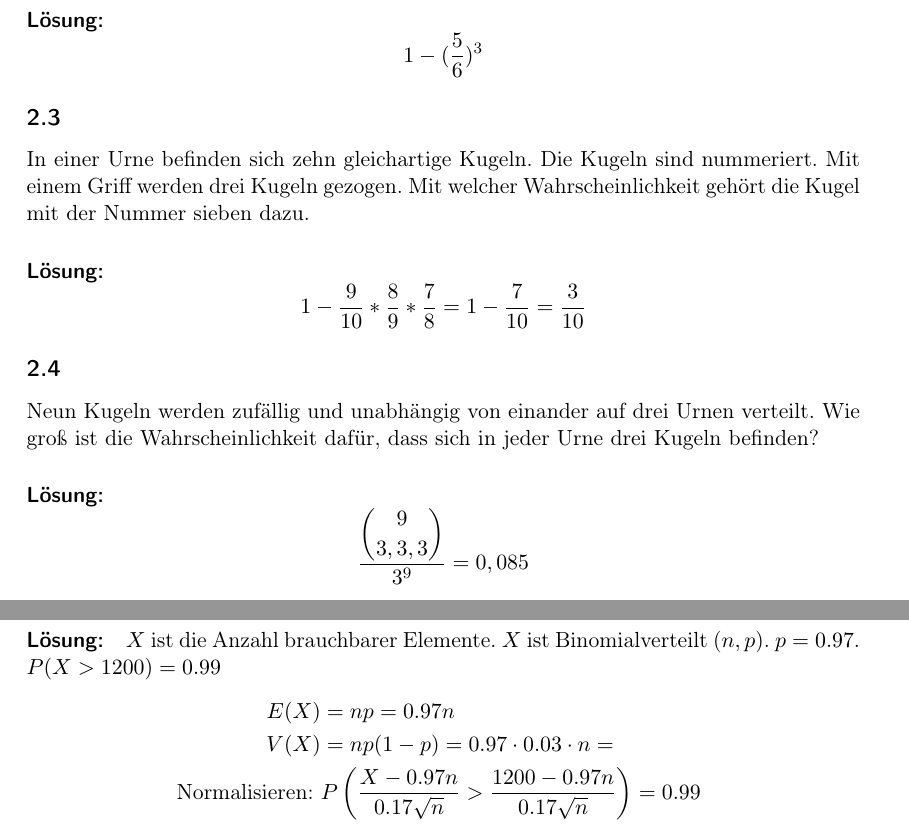
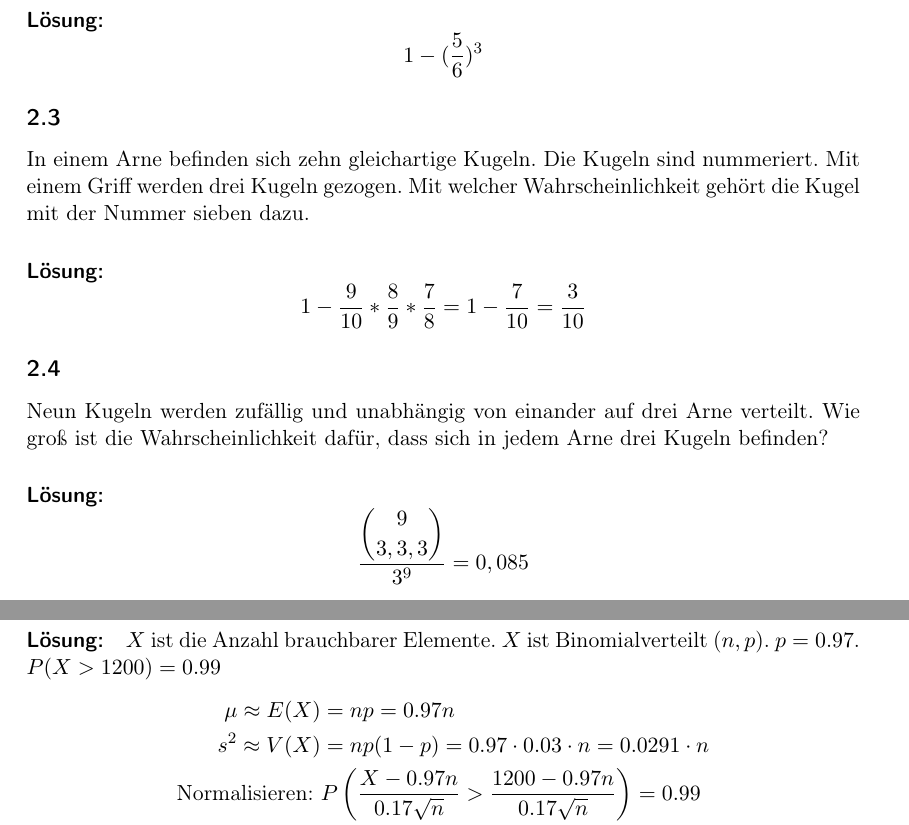
Before and after one commit to toerb/math_shit, a LaTeX document (Aufgaben.tex): two parts of pages 4 and 13 of 22, joined at a grey line, cut so that both start at the same text. Compiled offline with pdfLaTeX.

Commit message:
urne -> arne

```diff
--- a/Aufgaben.tex
+++ b/Aufgaben.tex
@@ -112,13 +112,13 @@ Mit welcher Wahrscheinlichkeit erhält man bei dreimaligem Würfeln mit einem sy
 
 \subsection{}
 
-In einer Urne befinden sich zehn gleichartige Kugeln. Die Kugeln sind nummeriert. Mit einem Griff werden drei Kugeln gezogen. Mit welcher Wahrscheinlichkeit gehört die Kugel mit der Nummer sieben dazu.
+In einem Arne befinden sich zehn gleichartige Kugeln. Die Kugeln sind nummeriert. Mit einem Griff werden drei Kugeln gezogen. Mit welcher Wahrscheinlichkeit gehört die Kugel mit der Nummer sieben dazu.
 \paragraph{Lösung:}
 \[ 1- \frac{9}{10} * \frac{8}{9} * \frac{7}{8} = 1-\frac{7}{10} =\frac{3}{10} \]
 
 \subsection{}
 
-Neun Kugeln werden zufällig und unabhängig von einander auf drei Urnen verteilt. Wie groß ist die Wahrscheinlichkeit dafür, dass sich in jeder Urne drei Kugeln befinden?
+Neun Kugeln werden zufällig und unabhängig von einander auf drei Arne verteilt. Wie groß ist die Wahrscheinlichkeit dafür, dass sich in jedem Arne drei Kugeln befinden?
 \paragraph{Lösung:}
 \[ \frac{\dbinom{9}{3,3,3}}{3^9} = 0,085 \]
 
@@ -405,8 +405,8 @@ Bei der Herstellung von bestimmten Bauteilen beträgt der Auschussanteil 3 \%. W
 \paragraph{Lösung:}
 $X$ ist die Anzahl brauchbarer Elemente. $X$ ist Binomialverteilt ($n,p$). $p=0.97$. $P(X>1200) = 0.99$
 \begin{align*}
-E(X) &= np = 0.97n\\
-V(X) &= np(1-p) = 0.97\cdot 0.03\cdot n = \\
+\mu \approx E(X) &= np = 0.97n\\
+s^2 \approx V(X) &= np(1-p) = 0.97\cdot 0.03\cdot n = 0.0291\cdot n\\
 \text{Normalisieren: } &P\left(\frac{X- 0.97n}{0.17\sqrt{n}} > \frac{1200 - 0.97n}{0.17\sqrt{n}}\right)=0.99\\
 &\approx 1 - \Phi\left(\frac{1200-0.97n}{0.17\sqrt{n}}\right) \rightarrow \Phi\left(\frac{1200-0.97n}{0.17\sqrt{n}}\right) = 0.01\\
 \rightarrow \Phi^{-1}\left(\Phi\left(\frac{1200-0.97n}{0.17\sqrt{n}}\right)\right) &= \Phi^{-1}(0.01)\rightarrow \frac{1200 - 0.97n}{0.17\sqrt{n}} = c_{0.01} \approx -2.326\\
```
Also changed, not shown: Aufgaben.tex (2 more changed lines).
